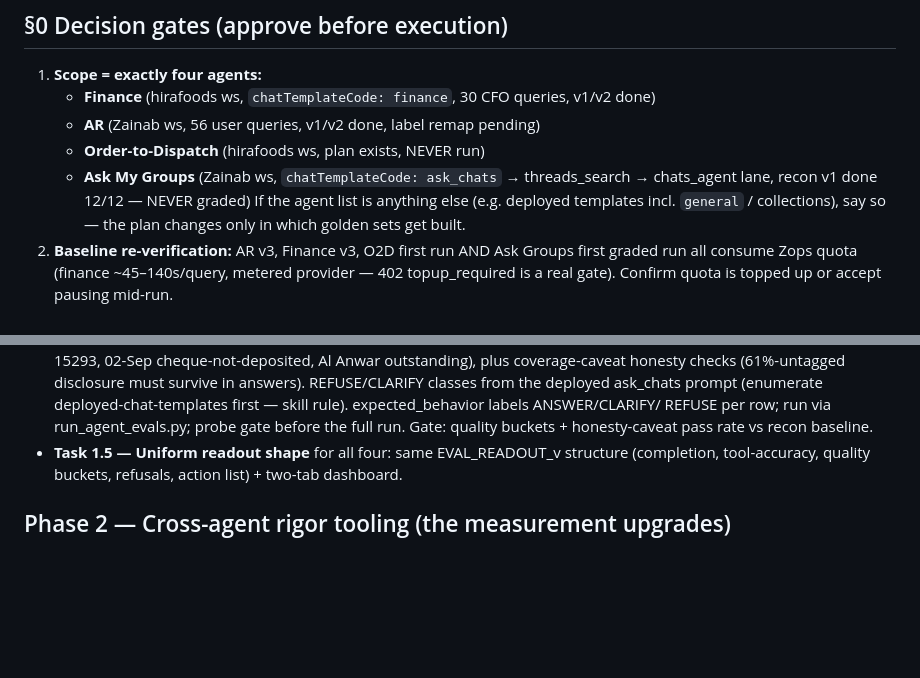
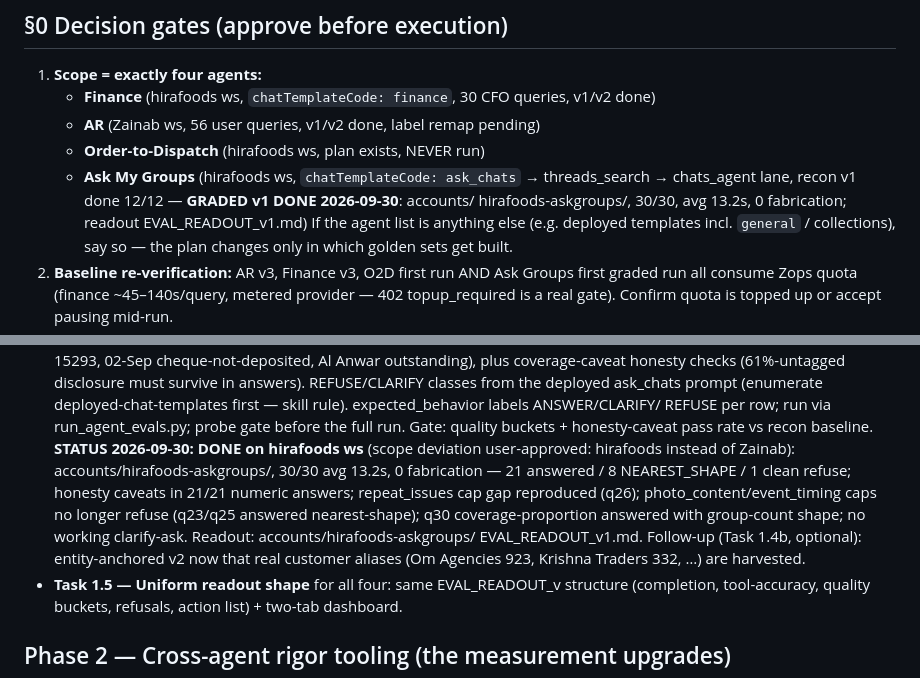
Before and after one commit to navneetlearns/langsmith-tool-evaluator, a Markdown page: docs/plans/agent-eval-strategy.md, 2 parts joined by grey strips. Rendered like a GitHub page; blank space fills up the shorter version.

```diff
--- a/docs/plans/agent-eval-strategy.md
+++ b/docs/plans/agent-eval-strategy.md
@@ -12,8 +12,9 @@ harness has never had. (v2: added Ask My Groups as a first-class agent 2026-09-2
    - **Finance** (hirafoods ws, `chatTemplateCode: finance`, 30 CFO queries, v1/v2 done)
    - **AR** (Zainab ws, 56 user queries, v1/v2 done, label remap pending)
    - **Order-to-Dispatch** (hirafoods ws, plan exists, NEVER run)
-   - **Ask My Groups** (Zainab ws, `chatTemplateCode: ask_chats` → threads_search →
-     chats_agent lane, recon v1 done 12/12 — NEVER graded)
+   - **Ask My Groups** (hirafoods ws, `chatTemplateCode: ask_chats` → threads_search →
+     chats_agent lane, recon v1 done 12/12 — **GRADED v1 DONE 2026-09-30**: accounts/
+     hirafoods-askgroups/, 30/30, avg 13.2s, 0 fabrication; readout EVAL_READOUT_v1.md)
    If the agent list is anything else (e.g. deployed templates incl. `general` /
    collections), say so — the plan changes only in which golden sets get built.
 2. **Baseline re-verification:** AR v3, Finance v3, O2D first run AND Ask Groups first
@@ -111,6 +112,14 @@ stops improving (MLflow/LangChain pattern: grow the suite from real failures).
   deployed-chat-templates first — skill rule). expected_behavior labels ANSWER/CLARIFY/
   REFUSE per row; run via run_agent_evals.py; probe gate before the full run.
   Gate: quality buckets + honesty-caveat pass rate vs recon baseline.
+  **STATUS 2026-09-30: DONE on hirafoods ws** (scope deviation user-approved: hirafoods
+  instead of Zainab): accounts/hirafoods-askgroups/, 30/30 avg 13.2s, 0 fabrication —
+  21 answered / 8 NEAREST_SHAPE / 1 clean refuse; honesty caveats in 21/21 numeric
+  answers; repeat_issues cap gap reproduced (q26); photo_content/event_timing caps no
+  longer refuse (q23/q25 answered nearest-shape); q30 coverage-proportion answered with
+  group-count shape; no working clarify-ask. Readout: accounts/hirafoods-askgroups/
+  EVAL_READOUT_v1.md. Follow-up (Task 1.4b, optional): entity-anchored v2 now that real
+  customer aliases (Om Agencies 923, Krishna Traders 332, …) are harvested.
 - **Task 1.5 — Uniform readout shape** for all four: same EVAL_READOUT_v<N> structure
   (completion, tool-accuracy, quality buckets, refusals, action list) + two-tab dashboard.
 
```
Also changed, not shown: README.md (+4 -1 lines).
